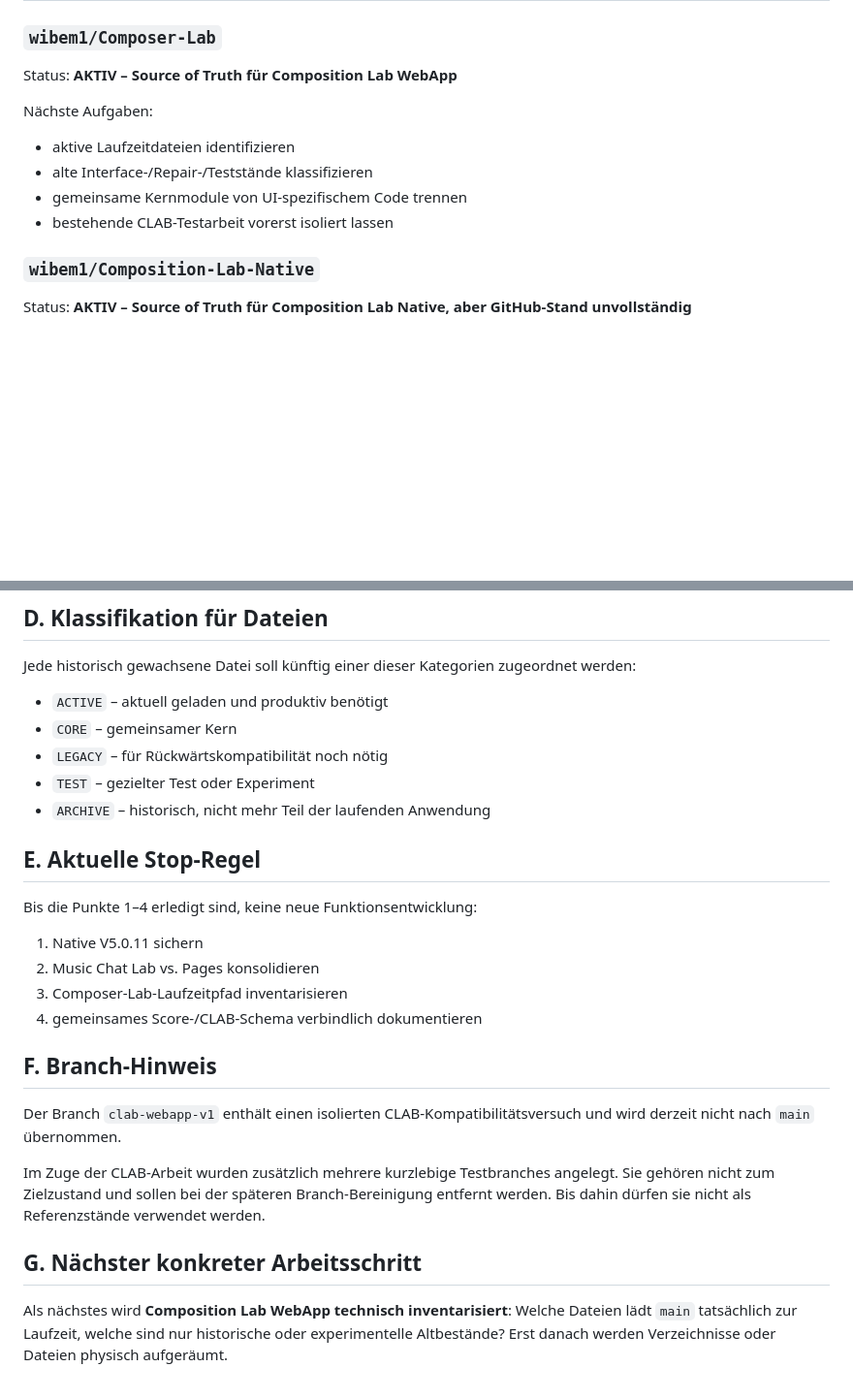
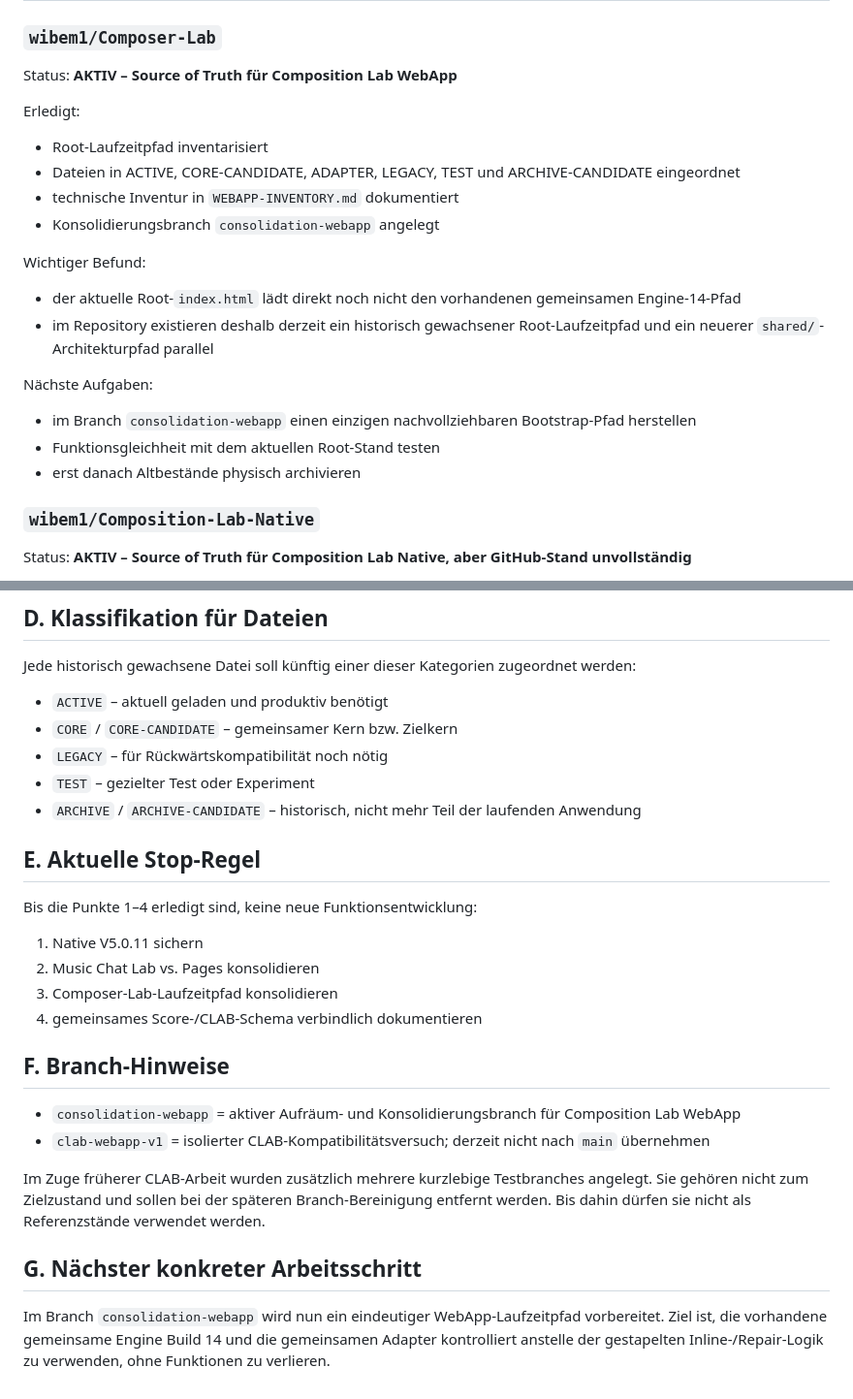
Before and after one commit to wibem1/Composer-Lab, a Markdown page: CONSOLIDATION-STATUS.md, 2 parts joined by grey strips. Shown at 97% size. Rendered like a GitHub page; blank space fills up the shorter version.

Commit message:
Update consolidation status after WebApp inventory

```diff
--- a/CONSOLIDATION-STATUS.md
+++ b/CONSOLIDATION-STATUS.md
@@ -9,11 +9,20 @@ Diese Datei dient als zentrale Arbeitsliste für die laufende Aufräum- und Stru
 ### `wibem1/Composer-Lab`
 Status: **AKTIV – Source of Truth für Composition Lab WebApp**
 
+Erledigt:
+- Root-Laufzeitpfad inventarisiert
+- Dateien in ACTIVE, CORE-CANDIDATE, ADAPTER, LEGACY, TEST und ARCHIVE-CANDIDATE eingeordnet
+- technische Inventur in `WEBAPP-INVENTORY.md` dokumentiert
+- Konsolidierungsbranch `consolidation-webapp` angelegt
+
+Wichtiger Befund:
+- der aktuelle Root-`index.html` lädt direkt noch nicht den vorhandenen gemeinsamen Engine-14-Pfad
+- im Repository existieren deshalb derzeit ein historisch gewachsener Root-Laufzeitpfad und ein neuerer `shared/`-Architekturpfad parallel
+
 Nächste Aufgaben:
-- aktive Laufzeitdateien identifizieren
-- alte Interface-/Repair-/Teststände klassifizieren
-- gemeinsame Kernmodule von UI-spezifischem Code trennen
-- bestehende CLAB-Testarbeit vorerst isoliert lassen
+- im Branch `consolidation-webapp` einen einzigen nachvollziehbaren Bootstrap-Pfad herstellen
+- Funktionsgleichheit mit dem aktuellen Root-Stand testen
+- erst danach Altbestände physisch archivieren
 
 ### `wibem1/Composition-Lab-Native`
 Status: **AKTIV – Source of Truth für Composition Lab Native, aber GitHub-Stand unvollständig**
@@ -75,10 +84,10 @@ Verbindliche Bedeutung:
 Jede historisch gewachsene Datei soll künftig einer dieser Kategorien zugeordnet werden:
 
 - `ACTIVE` – aktuell geladen und produktiv benötigt
-- `CORE` – gemeinsamer Kern
+- `CORE` / `CORE-CANDIDATE` – gemeinsamer Kern bzw. Zielkern
 - `LEGACY` – für Rückwärtskompatibilität noch nötig
 - `TEST` – gezielter Test oder Experiment
-- `ARCHIVE` – historisch, nicht mehr Teil der laufenden Anwendung
+- `ARCHIVE` / `ARCHIVE-CANDIDATE` – historisch, nicht mehr Teil der laufenden Anwendung
 
 ## E. Aktuelle Stop-Regel
 
@@ -86,15 +95,16 @@ Bis die Punkte 1–4 erledigt sind, keine neue Funktionsentwicklung:
 
 1. Native V5.0.11 sichern
 2. Music Chat Lab vs. Pages konsolidieren
-3. Composer-Lab-Laufzeitpfad inventarisieren
+3. Composer-Lab-Laufzeitpfad konsolidieren
 4. gemeinsames Score-/CLAB-Schema verbindlich dokumentieren
 
-## F. Branch-Hinweis
+## F. Branch-Hinweise
 
-Der Branch `clab-webapp-v1` enthält einen isolierten CLAB-Kompatibilitätsversuch und wird derzeit nicht nach `main` übernommen.
+- `consolidation-webapp` = aktiver Aufräum- und Konsolidierungsbranch für Composition Lab WebApp
+- `clab-webapp-v1` = isolierter CLAB-Kompatibilitätsversuch; derzeit nicht nach `main` übernehmen
 
-Im Zuge der CLAB-Arbeit wurden zusätzlich mehrere kurzlebige Testbranches angelegt. Sie gehören nicht zum Zielzustand und sollen bei der späteren Branch-Bereinigung entfernt werden. Bis dahin dürfen sie nicht als Referenzstände verwendet werden.
+Im Zuge früherer CLAB-Arbeit wurden zusätzlich mehrere kurzlebige Testbranches angelegt. Sie gehören nicht zum Zielzustand und sollen bei der späteren Branch-Bereinigung entfernt werden. Bis dahin dürfen sie nicht als Referenzstände verwendet werden.
 
 ## G. Nächster konkreter Arbeitsschritt
 
-Als nächstes wird **Composition Lab WebApp technisch inventarisiert**: Welche Dateien lädt `main` tatsächlich zur Laufzeit, welche sind nur historische oder experimentelle Altbestände? Erst danach werden Verzeichnisse oder Dateien physisch aufgeräumt.
+Im Branch `consolidation-webapp` wird nun ein eindeutiger WebApp-Laufzeitpfad vorbereitet. Ziel ist, die vorhandene gemeinsame Engine Build 14 und die gemeinsamen Adapter kontrolliert anstelle der gestapelten Inline-/Repair-Logik zu verwenden, ohne Funktionen zu verlieren.
```
